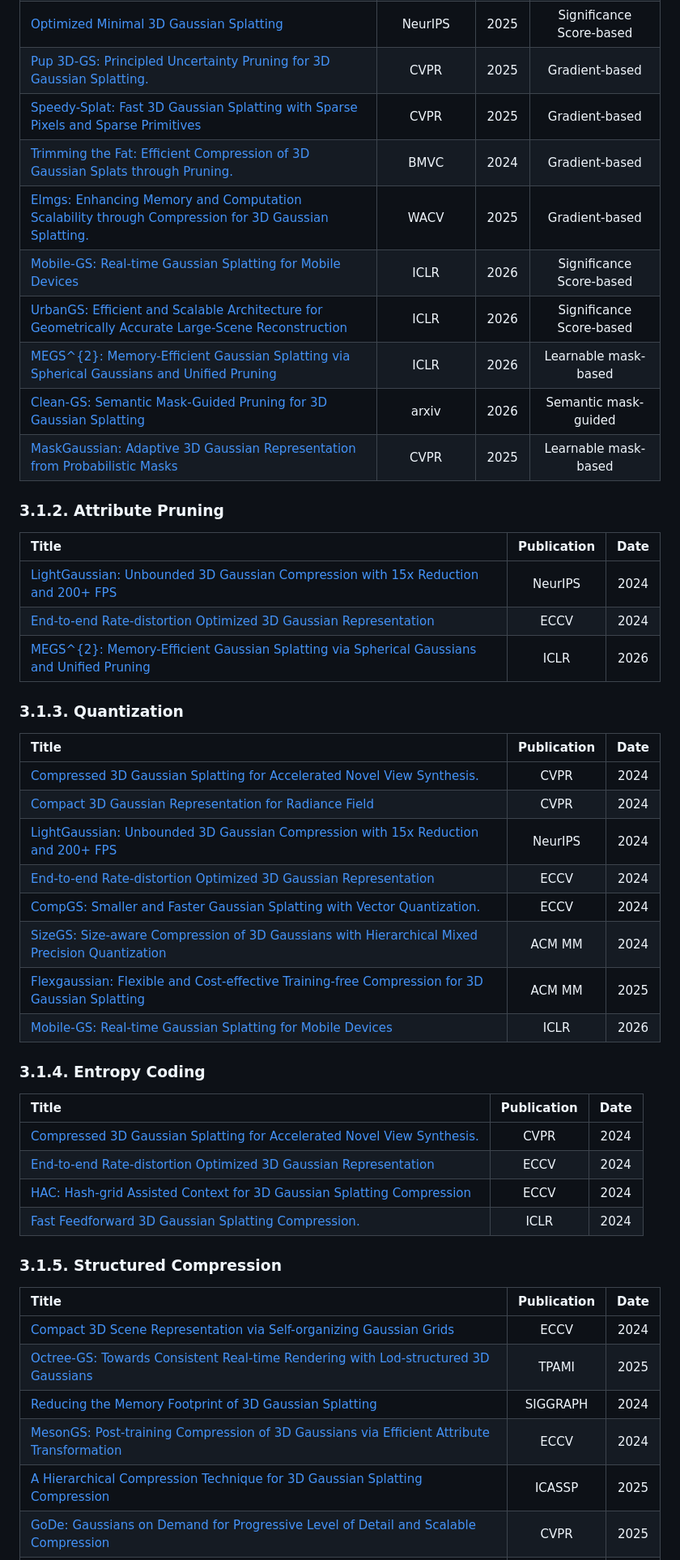
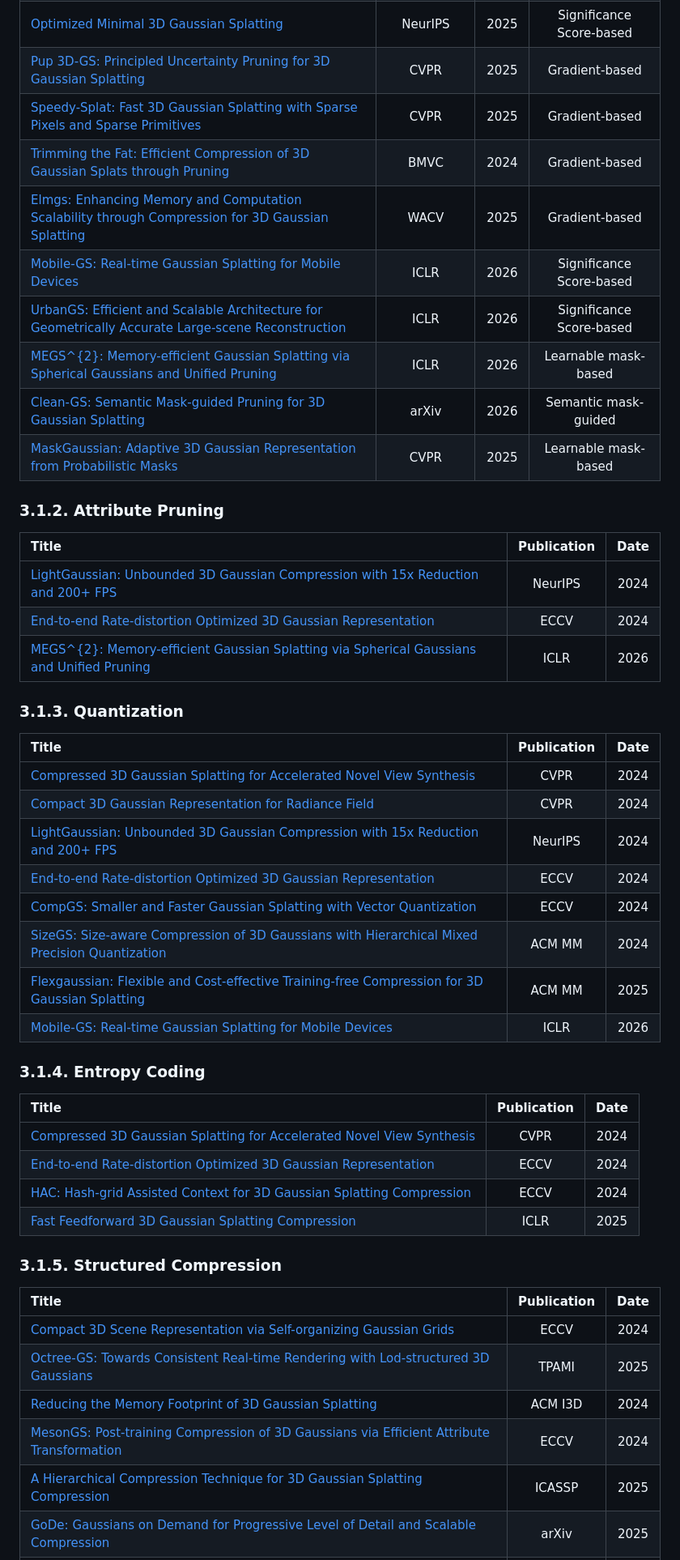
Before and after one commit to CMLab-Korea/Awesome-Efficient-GS, a Markdown page: README.md, the part around one of its changes. Shown at 81% size. Drawn GitHub-style.

```diff
--- a/README.md
+++ b/README.md
@@ -171,7 +171,7 @@ We categorize recent Efficient 3D/4DGS papers by methodology (up to February 3,
 <tr>
   <td align="left">
     <a href="https://ieeexplore.ieee.org/document/11092397/">
-       Pup 3D-GS: Principled Uncertainty Pruning for 3D Gaussian Splatting.
+       Pup 3D-GS: Principled Uncertainty Pruning for 3D Gaussian Splatting
     </a>
   </td>
   <td align="center">CVPR</td>
@@ -190,7 +190,7 @@ We categorize recent Efficient 3D/4DGS papers by methodology (up to February 3,
 <tr>
   <td align="left">
     <a href="https://arxiv.org/abs/2406.18214">
- Trimming the Fat: Efficient Compression of 3D Gaussian Splats through Pruning.
+ Trimming the Fat: Efficient Compression of 3D Gaussian Splats through Pruning
     </a>
   </td>
   <td align="center">BMVC</td>
@@ -201,7 +201,7 @@ We categorize recent Efficient 3D/4DGS papers by methodology (up to February 3,
   <td align="left">
     <a href="https://ieeexplore.ieee.org/document/10943631">
       Elmgs: Enhancing Memory and Computation Scalability through Compression for
-3D Gaussian Splatting.
+3D Gaussian Splatting
     </a>
   </td>
   <td align="center">WACV</td>
@@ -221,7 +221,7 @@ We categorize recent Efficient 3D/4DGS papers by methodology (up to February 3,
 <tr>
   <td align="left">
     <a href="https://openreview.net/pdf?id=L3utaw6SD9">
-      UrbanGS: Efficient and Scalable Architecture for Geometrically Accurate Large-Scene Reconstruction
+      UrbanGS: Efficient and Scalable Architecture for Geometrically Accurate Large-scene Reconstruction
     </a>
   </td>
   <td align="center">ICLR</td>
@@ -231,7 +231,7 @@ We categorize recent Efficient 3D/4DGS papers by methodology (up to February 3,
 <tr>
   <td align="left">
     <a href="https://openreview.net/pdf?id=e97PUwaiIi">
-      MEGS^{2}: Memory-Efficient Gaussian Splatting via Spherical Gaussians and Unified Pruning
+      MEGS^{2}: Memory-efficient Gaussian Splatting via Spherical Gaussians and Unified Pruning
     </a>
   </td>
   <td align="center">ICLR</td>
@@ -241,10 +241,10 @@ We categorize recent Efficient 3D/4DGS papers by methodology (up to February 3,
 <tr>
   <td align="left">
     <a href="https://arxiv.org/abs/2601.00913">
-      Clean-GS: Semantic Mask-Guided Pruning for 3D Gaussian Splatting
+      Clean-GS: Semantic Mask-guided Pruning for 3D Gaussian Splatting
     </a>
   </td>
-  <td align="center">arxiv</td>
+  <td align="center">arXiv</td>
   <td align="center">2026</td>
 <td align="center">Semantic mask-guided</td>
 </tr>
@@ -296,7 +296,7 @@ We categorize recent Efficient 3D/4DGS papers by methodology (up to February 3,
 <tr>
   <td align="left">
     <a href="https://openreview.net/pdf?id=e97PUwaiIi">
-      MEGS^{2}: Memory-Efficient Gaussian Splatting via Spherical Gaussians and Unified Pruning
+      MEGS^{2}: Memory-efficient Gaussian Splatting via Spherical Gaussians and Unified Pruning
     </a>
   </td>
   <td align="center">ICLR</td>
@@ -320,7 +320,7 @@ We categorize recent Efficient 3D/4DGS papers by methodology (up to February 3,
 <tr>
   <td align="left">
     <a href="https://ieeexplore.ieee.org/document/10655416">
-       Compressed 3D Gaussian Splatting for Accelerated Novel View Synthesis.
+       Compressed 3D Gaussian Splatting for Accelerated Novel View Synthesis
     </a>
   </td>
   <td align="center">CVPR</td>
@@ -356,7 +356,7 @@ We categorize recent Efficient 3D/4DGS papers by methodology (up to February 3,
 <tr>
   <td align="left">
     <a href="https://link.springer.com/chapter/10.1007/978-3-031-73411-3_19">
-       CompGS: Smaller and Faster Gaussian Splatting with Vector Quantization.
+       CompGS: Smaller and Faster Gaussian Splatting with Vector Quantization
     </a>
   </td>
   <td align="center">ECCV</td>
@@ -407,7 +407,7 @@ We categorize recent Efficient 3D/4DGS papers by methodology (up to February 3,
 <tr>
   <td align="left">
     <a href="https://ieeexplore.ieee.org/document/10655416">
-       Compressed 3D Gaussian Splatting for Accelerated Novel View Synthesis.
+       Compressed 3D Gaussian Splatting for Accelerated Novel View Synthesis
     </a>
   </td>
   <td align="center">CVPR</td>
@@ -434,11 +434,11 @@ We categorize recent Efficient 3D/4DGS papers by methodology (up to February 3,
 <tr>
   <td align="left">
     <a href="https://arxiv.org/abs/2410.08017">
-      Fast Feedforward 3D Gaussian Splatting Compression.
+      Fast Feedforward 3D Gaussian Splatting Compression
     </a>
   </td>
   <td align="center">ICLR</td>
-  <td align="center">2024</td>
+  <td align="center">2025</td>
 </tr>
 </tbody>
 </table>
@@ -480,7 +480,7 @@ Lod-structured 3D Gaussians
 Gaussian Splatting
     </a>
   </td>
-  <td align="center">SIGGRAPH</td>
+  <td align="center">ACM I3D</td>
   <td align="center">2024</td>
 </tr>
 <tr>
@@ -508,7 +508,7 @@ Gaussian Splatting
 Level of Detail and Scalable Compression
     </a>
   </td>
-  <td align="center">CVPR</td>
+  <td align="center">arXiv</td>
   <td align="center">2025</td>
 </tr>
 <tr>
```
Also changed, not shown: other parts of README.md (+40 -41 lines).
